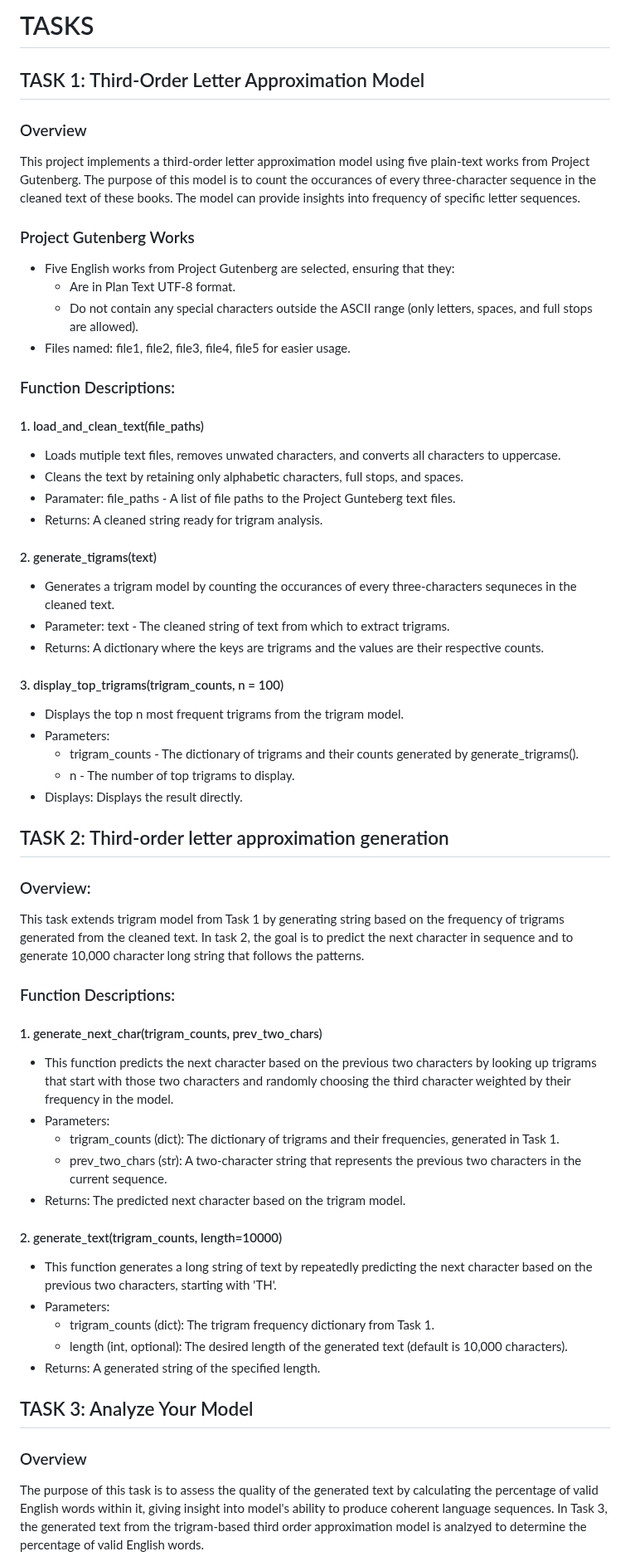
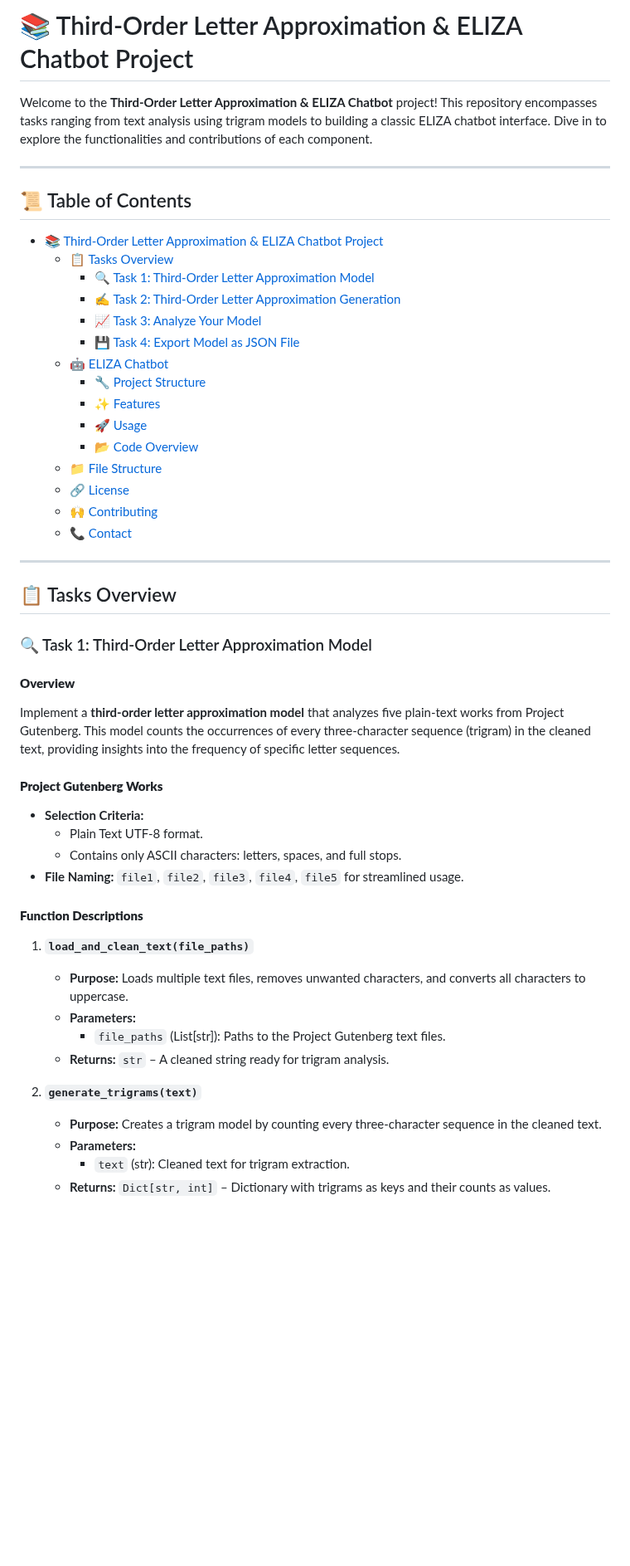
Before and after one commit to G00410483/EmergingTechnologies, a Markdown page: README.md, the part around one of its changes. Shown at 83% size. Rendered like a GitHub page; blank space fills up the shorter version.

```diff
--- a/README.md
+++ b/README.md
@@ -1,59 +1,53 @@
-# TASKS
+# 📚 Third-Order Letter Approximation & ELIZA Chatbot Project
 
-## TASK 1: Third-Order Letter Approximation Model
+Welcome to the **Third-Order Letter Approximation & ELIZA Chatbot** project! This repository encompasses tasks ranging from text analysis using trigram models to building a classic ELIZA chatbot interface. Dive in to explore the functionalities and contributions of each component.
 
-### Overview
-This project implements a third-order letter approximation model using five plain-text works from Project Gutenberg.
-The purpose of this model is to count the occurances of every three-character sequence in the cleaned text of these books.
-The model can provide insights into frequency of specific letter sequences.
+---
 
-### Project Gutenberg Works
-- Five English works from Project Gutenberg are selected, ensuring that they:
-  - Are in Plan Text UTF-8 format.
-  - Do not contain any special characters outside the ASCII range (only letters, spaces, and full stops are allowed).
-- Files named: file1, file2, file3, file4, file5 for easier usage.
+## 📜 Table of Contents
 
-### Function Descriptions:
-#### 1. load_and_clean_text(file_paths)
-   - Loads mutiple text files, removes unwated characters, and converts all characters to uppercase.
-   - Cleans the text by retaining only alphabetic characters, full stops, and spaces.
-   - Paramater: file_paths - A list of file paths to the Project Gunteberg text files.
-   - Returns: A cleaned string ready for trigram analysis.
+- [📚 Third-Order Letter Approximation & ELIZA Chatbot Project](#-third-order-letter-approximation--eliza-chatbot-project)
+  - [📋 Tasks Overview](#-tasks-overview)
+    - [🔍 Task 1: Third-Order Letter Approximation Model](#-task-1-third-order-letter-approximation-model)
+    - [✍️ Task 2: Third-Order Letter Approximation Generation](#️-task-2-third-order-letter-approximation-generation)
+    - [📈 Task 3: Analyze Your Model](#-task-3-analyze-your-model)
+    - [💾 Task 4: Export Model as JSON File](#-task-4-export-model-as-json-file)
+  - [🤖 ELIZA Chatbot](#-eliza-chatbot)
+    - [🔧 Project Structure](#-project-structure)
+    - [✨ Features](#-features)
+    - [🚀 Usage](#-usage)
+    - [📂 Code Overview](#-code-overview)
+  - [📁 File Structure](#-file-structure)
+  - [🔗 License](#-license)
+  - [🙌 Contributing](#-contributing)
+  - [📞 Contact](#-contact)
 
-#### 2. generate_tigrams(text)
-   - Generates a trigram model by counting the occurances of every three-characters sequneces in the cleaned text.
-   - Parameter: text - The cleaned string of text from which to extract trigrams.
-   - Returns: A dictionary where the keys are trigrams and the values are their respective counts.
+---
 
-#### 3. display_top_trigrams(trigram_counts, n = 100)
-   - Displays the top n most frequent trigrams from the trigram model.
-   - Parameters:
-     - trigram_counts - The dictionary of trigrams and their counts generated by generate_trigrams().
-     - n - The number of top trigrams to display.
-   - Displays: Displays the result directly.
+## 📋 Tasks Overview
 
-## TASK 2: Third-order letter approximation generation
+### 🔍 Task 1: Third-Order Letter Approximation Model
 
-### Overview:
-This task extends trigram model from Task 1 by generating string based on the frequency of trigrams generated from the cleaned text. In task 2, the goal is to predict the next character in sequence and to generate 10,000 character long string that follows the patterns.
+#### **Overview**
+Implement a **third-order letter approximation model** that analyzes five plain-text works from Project Gutenberg. This model counts the occurrences of every three-character sequence (trigram) in the cleaned text, providing insights into the frequency of specific letter sequences.
 
-### Function Descriptions:
-#### 1. generate_next_char(trigram_counts, prev_two_chars)
-   - This function predicts the next character based on the previous two characters by looking up trigrams that start with those two characters and randomly choosing the third character weighted by their frequency in the model.
-   - Parameters:
-     - trigram_counts (dict): The dictionary of trigrams and their frequencies, generated in Task 1.
-     - prev_two_chars (str): A two-character string that represents the previous two characters in the current sequence.
-   - Returns: The predicted next character based on the trigram model.
+#### **Project Gutenberg Works**
+- **Selection Criteria:**
+  - Plain Text UTF-8 format.
+  - Contains only ASCII characters: letters, spaces, and full stops.
+- **File Naming:** `file1`, `file2`, `file3`, `file4`, `file5` for streamlined usage.
 
-#### 2. generate_text(trigram_counts, length=10000)
-   - This function generates a long string of text by repeatedly predicting the next character based on the previous two characters, starting with 'TH'.
-   - Parameters:
-     - trigram_counts (dict): The trigram frequency dictionary from Task 1.
-     - length (int, optional): The desired length of the generated text (default is 10,000 characters).
-   - Returns: A generated string of the specified length.
+#### **Function Descriptions**
 
-## TASK 3: Analyze Your Model
+1. **`load_and_clean_text(file_paths)`**
+   - **Purpose:** Loads multiple text files, removes unwanted characters, and converts all characters to uppercase.
+   - **Parameters:**
+     - `file_paths` (List[str]): Paths to the Project Gutenberg text files.
+   - **Returns:** `str` – A cleaned string ready for trigram analysis.
 
-### Overview
-The purpose of this task is to assess the quality of the generated text by calculating the percentage of valid English words within it, giving insight into model's ability to produce coherent language sequences. In Task 3, the generated text from the trigram-based third order approximation model is analzyed to determine the percentage of valid English words.
+2. **`generate_trigrams(text)`**
+   - **Purpose:** Creates a trigram model by counting every three-character sequence in the cleaned text.
+   - **Parameters:**
+     - `text` (str): Cleaned text for trigram extraction.
+   - **Returns:** `Dict[str, int]` – Dictionary with trigrams as keys and their counts as values.
 
```
Also changed, not shown: other parts of README.md (+141 -58 lines).
